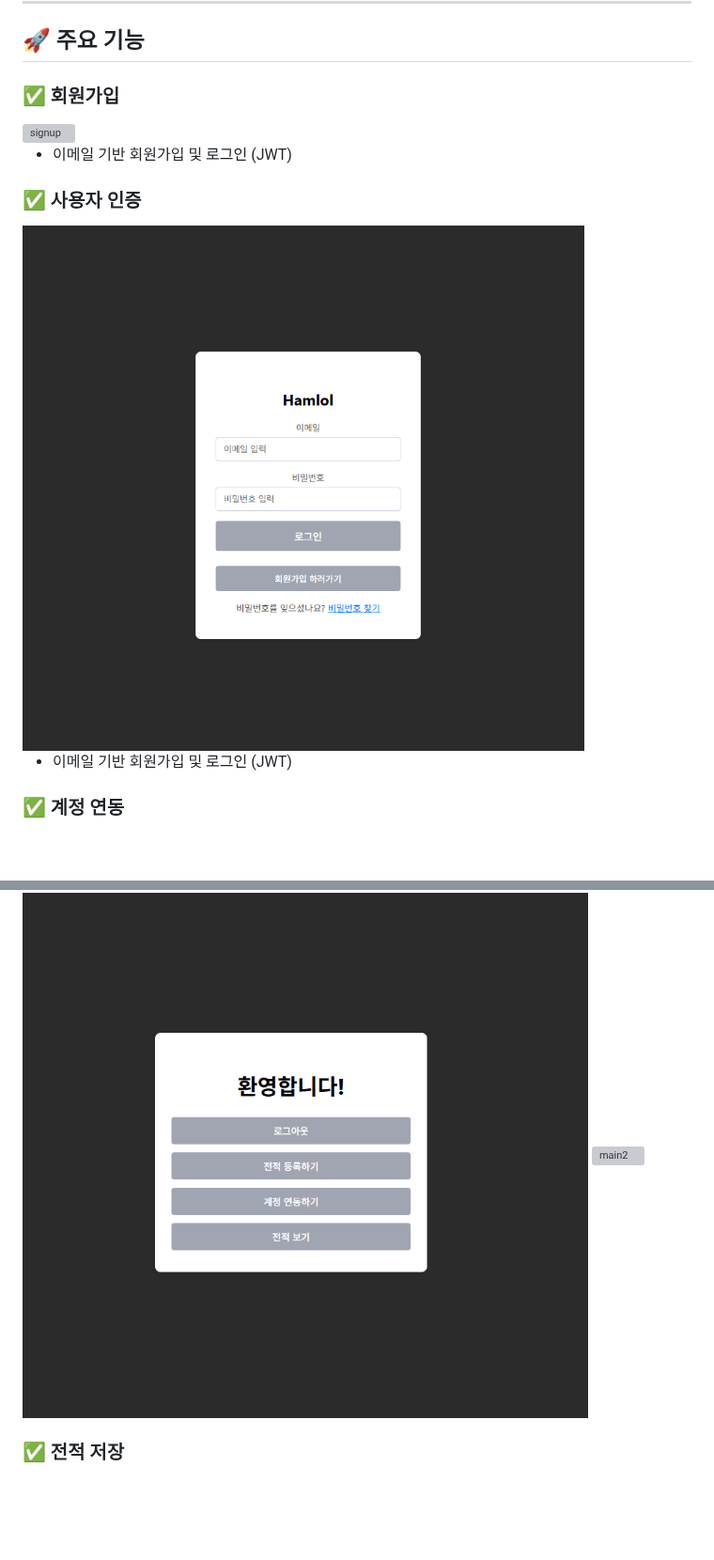
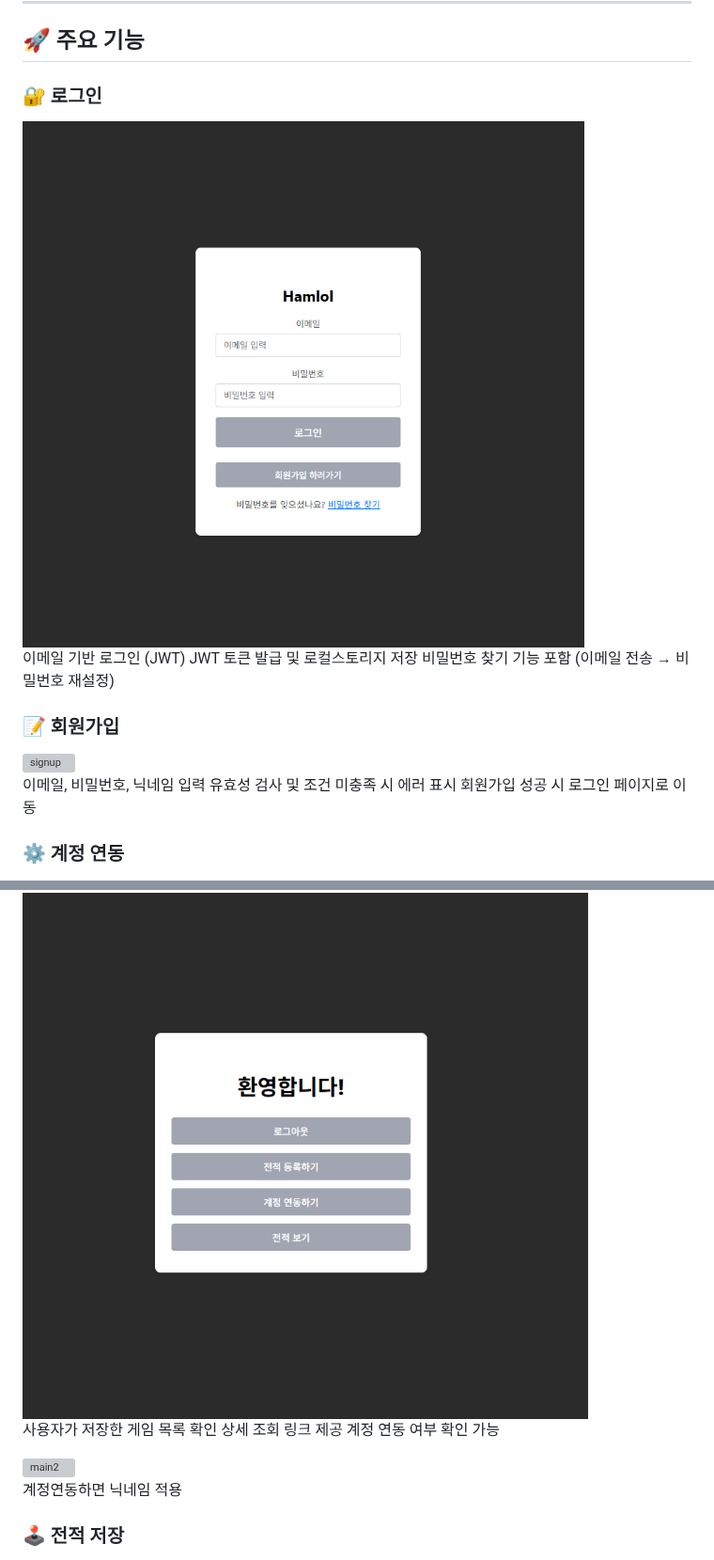
Before and after one commit to leechanghoon00/hamlol, a Markdown page: README.md, 2 parts joined by grey strips. Shown at 94% size. GitHub-like rendering; blank space fills up the shorter version; grey boxes are pictures that could not be loaded.

```diff
--- a/README.md
+++ b/README.md
@@ -143,17 +153,20 @@ Riot API의 MatchDto → InfoDto → ParticipantDto / TeamDto 를 기준으로
 
 ## 🚀 주요 기능
 
-### ✅ 회원가입
+### 🔐 로그인
+<img src="frontend/images/hamlol/login.png" width="700" alt="login" />
+
+이메일 기반 로그인 (JWT)
+JWT 토큰 발급 및 로컬스토리지 저장
+비밀번호 찾기 기능 포함 (이메일 전송 → 비밀번호 재설정)
+
+### 📝 회원가입
 <img src="frontend/images/hamlol/signup.png" width="700" alt="signup" />
 
-* 이메일 기반 회원가입 및 로그인 (JWT)
+이메일, 비밀번호, 닉네임 입력
+유효성 검사 및 조건 미충족 시 에러 표시
+회원가입 성공 시 로그인 페이지로 이동
 
-### ✅ 사용자 인증
-<img src="frontend/images/hamlol/login.png" width="700" alt="login" />
-
-* 이메일 기반 회원가입 및 로그인 (JWT)
-
-
-### ✅ 계정 연동
+### ⚙️ 계정 연동
 <img src="frontend/images/hamlol/account.png" width="700" alt="account" />
 
@@ -163,8 +179,13 @@ Riot API의 MatchDto → InfoDto → ParticipantDto / TeamDto 를 기준으로
 <img src="frontend/images/hamlol/main.png" width="700" alt="main" />
+
+사용자가 저장한 게임 목록 확인
+상세 조회 링크 제공
+계정 연동 여부 확인 가능
 
 <img src="frontend/images/hamlol/main2.png" width="700" alt="main2" />
 
+계정연동하면 닉네임 적용
 
-### ✅ 전적 저장
+### 🕹️ 전적 저장
 <img src="frontend/images/hamlol/savegame.png" width="700" alt="savegame" />
 
```
Also changed, not shown: other parts of README.md (+25 -10 lines).
